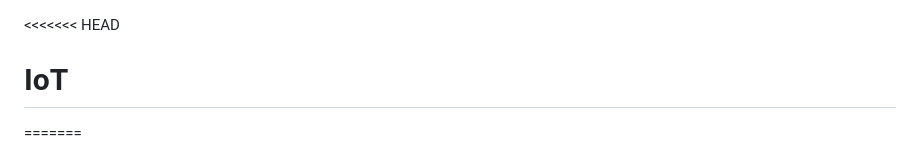
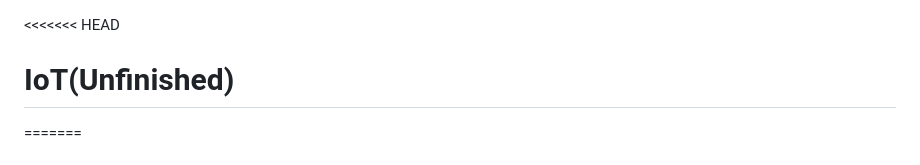
Before and after one commit to defyingYang/IoT, a Markdown page: README.md, the part around the change. Rendered like a GitHub page.

```diff
--- a/README.md
+++ b/README.md
@@ -1,5 +1,5 @@
 <<<<<<< HEAD
-# IoT
+# IoT(Unfinished)
 =======
 # 智慧戒斷盒 (Self-Discipline Lockbox)
 
```
